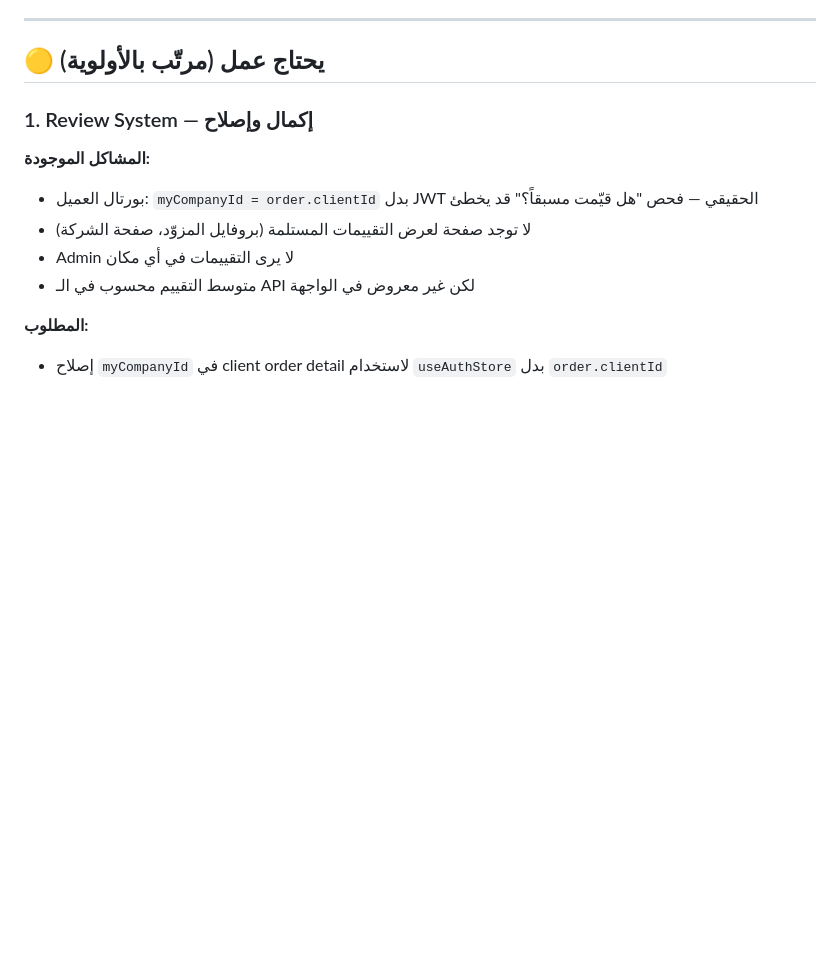
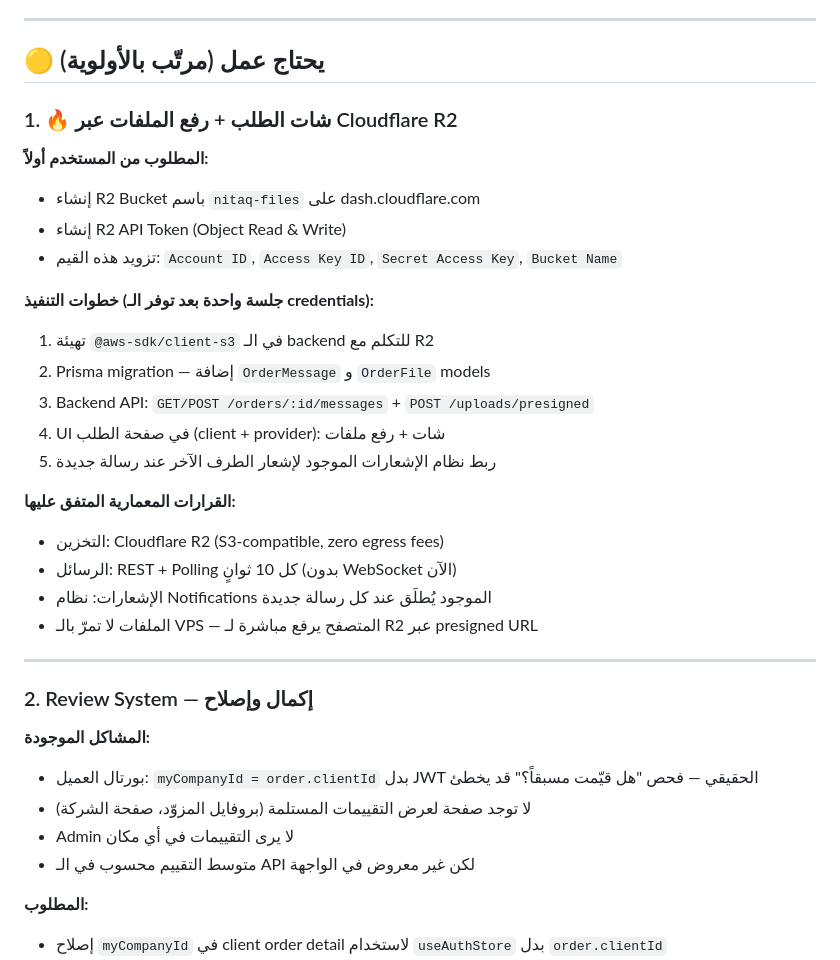
Before and after one commit to wa1eeed/nitaq, a Markdown page: PENDING_WORK.md, the part around the change. Drawn GitHub-style; blank space fills up the shorter version.

Commit message:
docs: add order chat + R2 file upload to pending work

```diff
--- a/PENDING_WORK.md
+++ b/PENDING_WORK.md
@@ -40,7 +40,29 @@
 
 ## 🟡 يحتاج عمل (مرتّب بالأولوية)
 
-### 1. Review System — إكمال وإصلاح
+### 1. 🔥 شات الطلب + رفع الملفات عبر Cloudflare R2
+
+**المطلوب من المستخدم أولاً:**
+- إنشاء R2 Bucket باسم `nitaq-files` على dash.cloudflare.com
+- إنشاء R2 API Token (Object Read & Write)
+- تزويد هذه القيم: `Account ID`, `Access Key ID`, `Secret Access Key`, `Bucket Name`
+
+**خطوات التنفيذ (جلسة واحدة بعد توفر الـ credentials):**
+1. تهيئة `@aws-sdk/client-s3` في الـ backend للتكلم مع R2
+2. Prisma migration — إضافة `OrderMessage` و `OrderFile` models
+3. Backend API: `GET/POST /orders/:id/messages` + `POST /uploads/presigned`
+4. UI في صفحة الطلب (client + provider): شات + رفع ملفات
+5. ربط نظام الإشعارات الموجود لإشعار الطرف الآخر عند رسالة جديدة
+
+**القرارات المعمارية المتفق عليها:**
+- التخزين: Cloudflare R2 (S3-compatible, zero egress fees)
+- الرسائل: REST + Polling كل 10 ثوانٍ (بدون WebSocket الآن)
+- الإشعارات: نظام Notifications الموجود يُطلَق عند كل رسالة جديدة
+- الملفات لا تمرّ بالـ VPS — المتصفح يرفع مباشرة لـ R2 عبر presigned URL
+
+---
+
+### 2. Review System — إكمال وإصلاح
 
 **المشاكل الموجودة:**
 - بورتال العميل: `myCompanyId = order.clientId` بدل JWT الحقيقي — فحص "هل قيّمت مسبقاً؟" قد يخطئ
```
